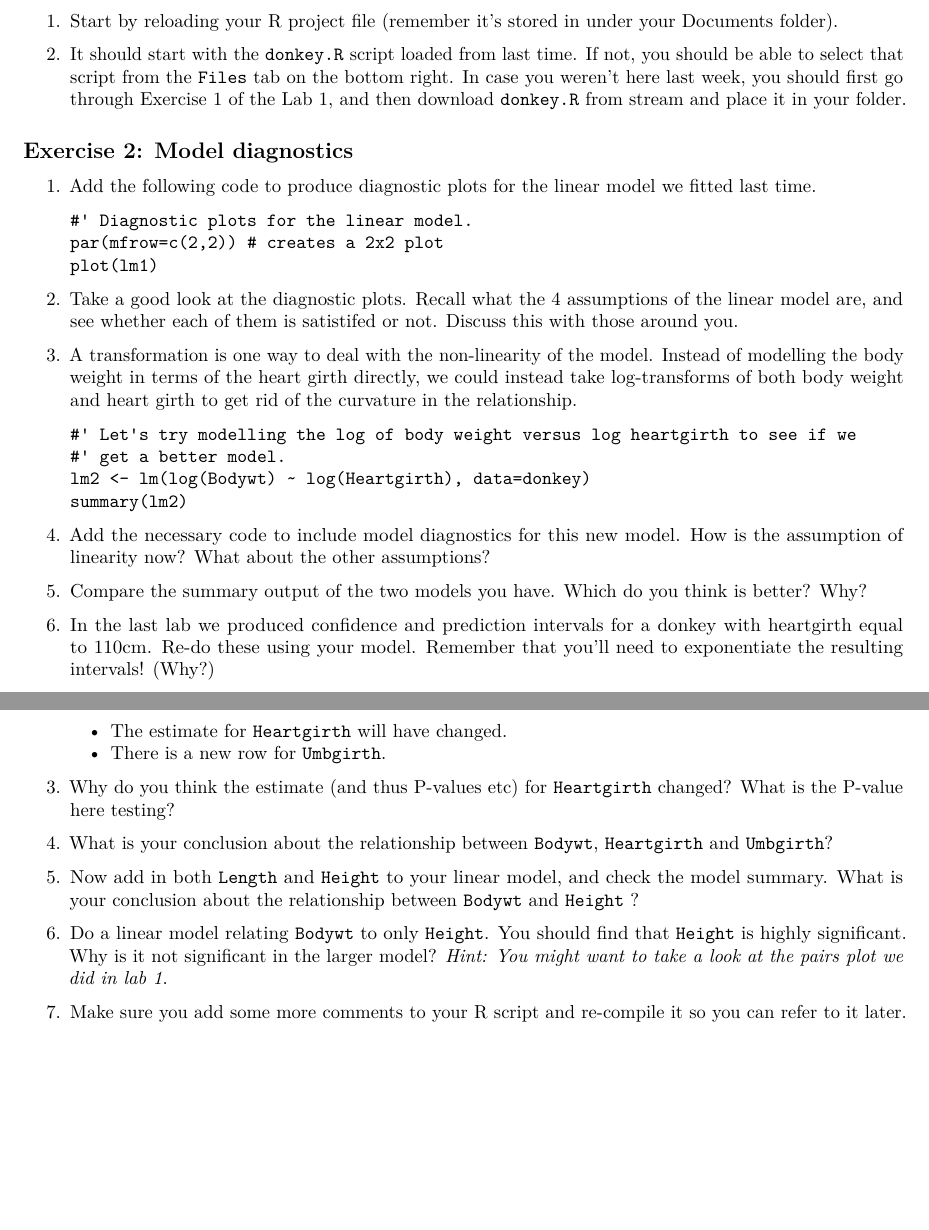
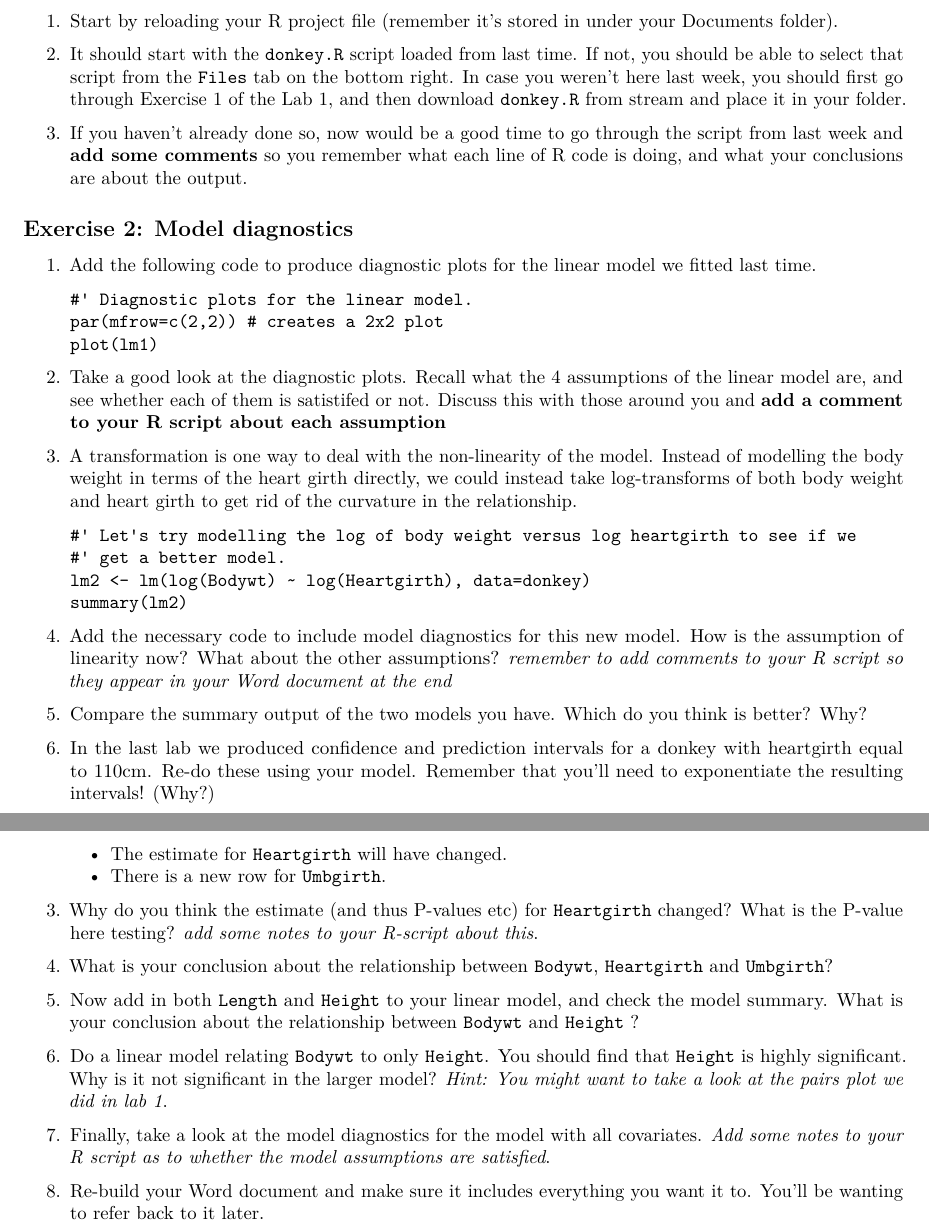
Before and after one commit to jmarshallnz/teaching, an R Markdown document (lab2/lab2.Rmd): two parts of pages 1 and 2 of 2, joined at a grey line, cut so that both start at the same text, the shorter picture padded with empty space. Rendered offline with R 4.5, knitr and Pandoc, then LaTeX, with nearby package versions.

Commit message:
add some more comments to lab2 about adding comments!

````diff
--- a/lab2/lab2.Rmd
+++ b/lab2/lab2.Rmd
@@ -18,6 +18,8 @@ In this lab we'll cover linear model diagnostics, transformations for linearity,
 
 2. It should start with the `donkey.R` script loaded from last time. If not, you should be able to select that script from the `Files` tab on the bottom right. In case you weren't here last week, you should first go through Exercise 1 of the Lab 1, and then download `donkey.R` from stream and place it in your folder.
 
+3. If you haven't already done so, now would be a good time to go through the script from last week and **add some comments** so you remember what each line of R code is doing, and what your conclusions are about the output.
+
 ## Exercise 2: Model diagnostics ##
 
 1. Add the following code to produce diagnostic plots for the linear model we fitted last time.
@@ -28,7 +30,8 @@ In this lab we'll cover linear model diagnostics, transformations for linearity,
     plot(lm1)
     ```
 
-2. Take a good look at the diagnostic plots. Recall what the 4 assumptions of the linear model are, and see whether each of them is satistifed or not. Discuss this with those around you.
+2. Take a good look at the diagnostic plots. Recall what the 4 assumptions of the linear model are, and see whether each of them is satistifed or not. Discuss this with those around you and **add a comment to your R script about each assumption**
+
 3. A transformation is one way to deal with the non-linearity of the model. Instead of modelling the body weight in terms of the heart girth directly, we could instead take log-transforms of both body weight and heart girth to get rid of the curvature in the relationship.
 
     ```
@@ -38,7 +41,7 @@ In this lab we'll cover linear model diagnostics, transformations for linearity,
     summary(lm2)
     ```
 
-4. Add the necessary code to include model diagnostics for this new model. How is the assumption of linearity now? What about the other assumptions?
+4. Add the necessary code to include model diagnostics for this new model. How is the assumption of linearity now? What about the other assumptions? *remember to add comments to your R script so they appear in your Word document at the end*
 
 5. Compare the summary output of the two models you have. Which do you think is better? Why?
 
@@ -60,7 +63,7 @@ In this exercise, we'll extend our linear model to take into account some of the
     * The estimate for `Heartgirth` will have changed.
     * There is a new row for `Umbgirth`.
 
-3. Why do you think the estimate (and thus P-values etc) for `Heartgirth` changed?  What is the P-value here testing?
+3. Why do you think the estimate (and thus P-values etc) for `Heartgirth` changed?  What is the P-value here testing? *add some notes to your R-script about this*.
 
 4. What is your conclusion about the relationship between `Bodywt`, `Heartgirth` and `Umbgirth`?
 
@@ -68,4 +71,6 @@ In this exercise, we'll extend our linear model to take into account some of the
 
 6. Do a linear model relating `Bodywt` to only `Height`. You should find that `Height` is highly significant. Why is it not significant in the larger model? *Hint: You might want to take a look at the pairs plot we did in lab 1*.
 
-7. Make sure you add some more comments to your R script and re-compile it so you can refer to it later.
+7. Finally, take a look at the model diagnostics for the model with all covariates. *Add some notes to your R script as to whether the model assumptions are satisfied*.
+
+8. Re-build your Word document and make sure it includes everything you want it to. You'll be wanting to refer back to it later.
````
Also changed, not shown: lab2/lab2.Rmd (2 more changed lines).
